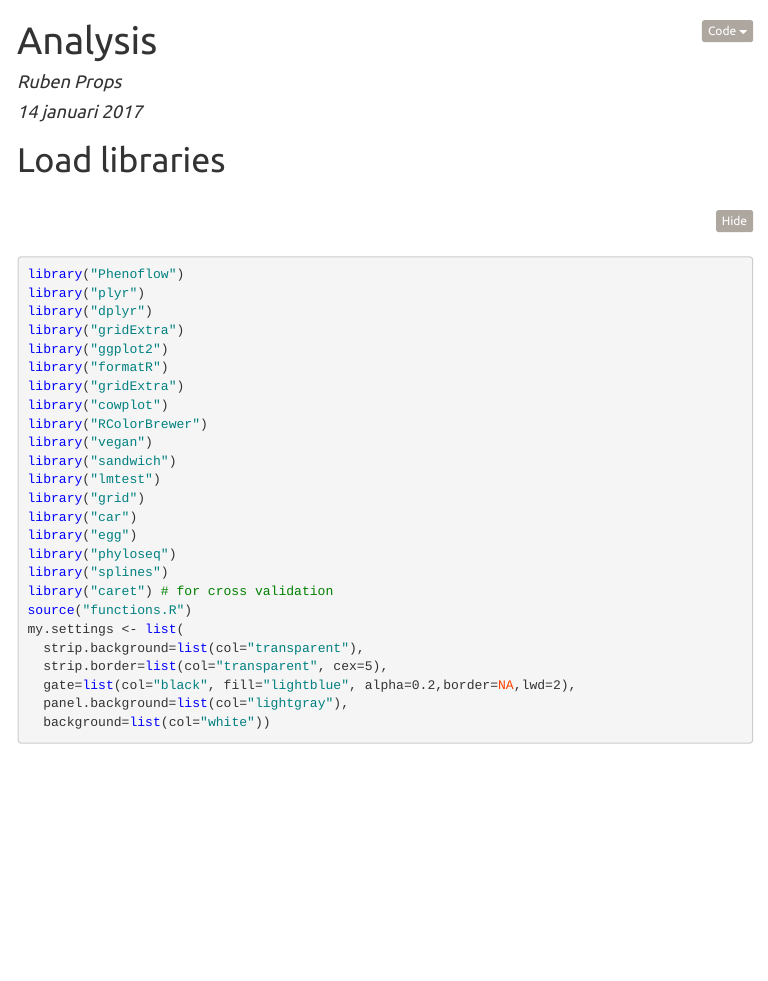
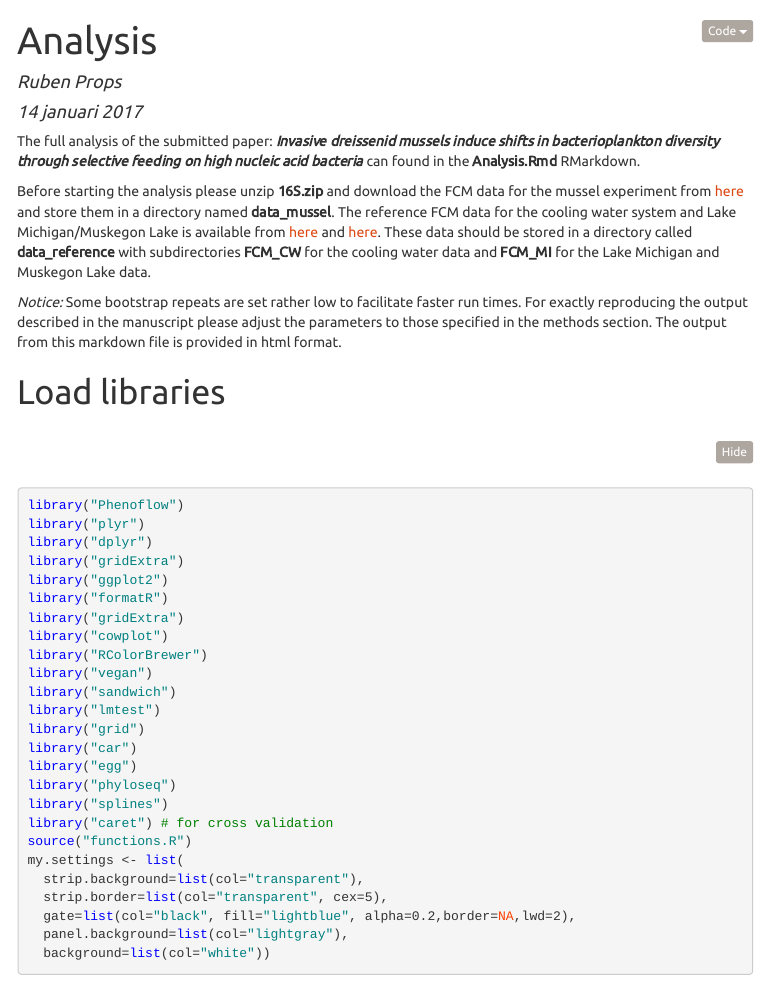
Before and after one commit to rprops/EnvMicro_Props2017, an R Markdown document (Analysis.Rmd): the page in a window 1100 px wide, from its top. The pictures show the output file Analysis.html that the author committed with the source, opened offline; menus at the side of the page are left out; long lines of code are wrapped.

Commit message:
Added readme to rmd

````diff
--- a/Analysis.Rmd
+++ b/Analysis.Rmd
@@ -30,6 +30,12 @@ knitr::opts_chunk$set(eval = TRUE,
                       fig.align = "center"
                       )
 ```
+
+The full analysis of the submitted paper: ***Invasive dreissenid mussels induce shifts in bacterioplankton diversity through selective feeding on high nucleic acid bacteria*** can found in the **Analysis.Rmd** RMarkdown.
+
+Before starting the analysis please unzip **16S.zip** and download the FCM data for the mussel experiment from [here](https://flowrepository.org/experiments/1034) and store them in a directory named **data_mussel**. The reference FCM data for the cooling water system and Lake Michigan/Muskegon Lake is available from [here](https://flowrepository.org/experiments/746) and [here](https://flowrepository.org/experiments/1047). These data should be stored in a directory called **data_reference** with subdirectories **FCM_CW** for the cooling water data and **FCM_MI** for the Lake Michigan and Muskegon Lake data.
+
+*Notice:* Some bootstrap repeats are set rather low to facilitate faster run times. For exactly reproducing the output described in the manuscript please adjust the parameters to those specified in the methods section. The output from this markdown file is provided in html format.
 
 # Load libraries
 
````
Also changed, not shown: Analysis.html, Analysis.md.
